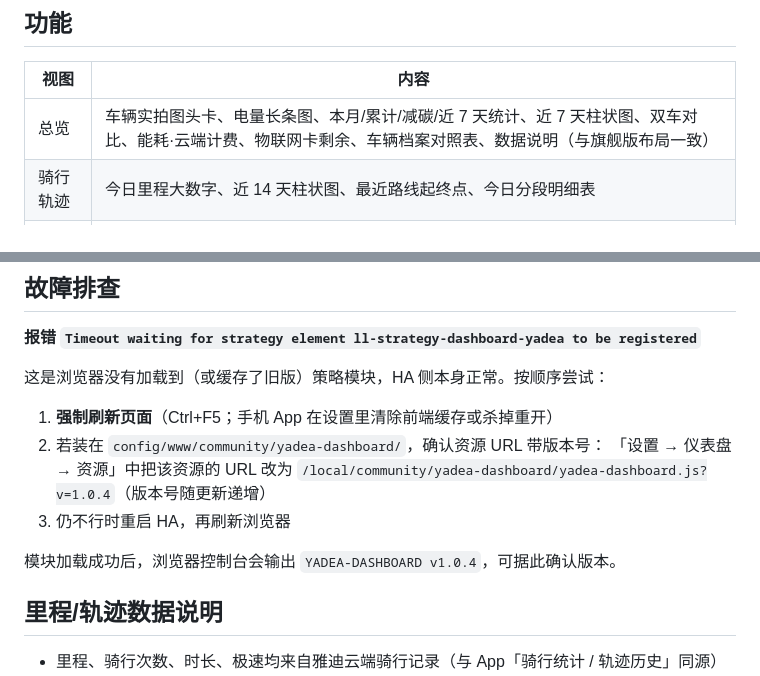
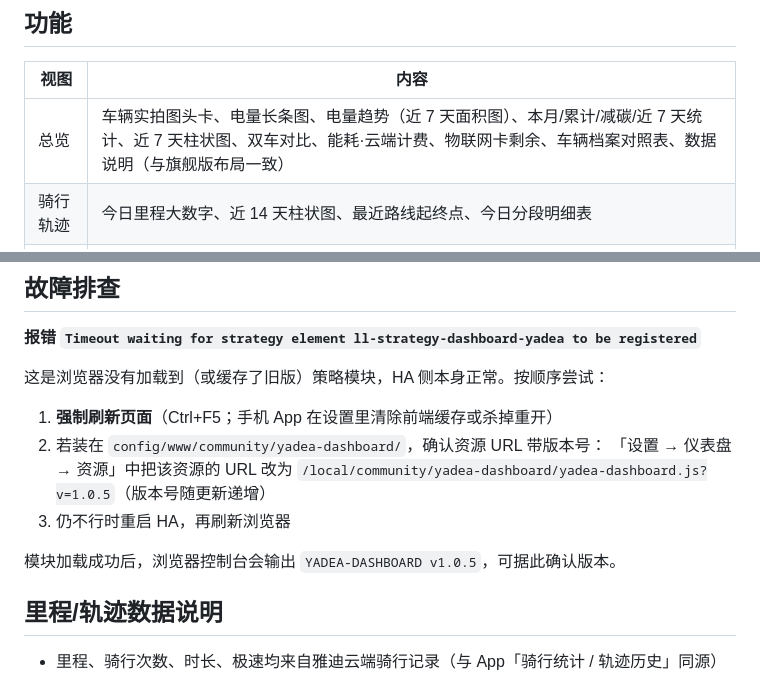
Before and after one commit to flyqgs/yadea-dashboard, a Markdown page: README.md, 2 parts joined by grey strips. Drawn GitHub-style.

Commit message:
v1.0.5: 总览页新增「电量趋势 · 近7天」卡
- 每车一列在电量长条图后新增电量趋势卡：标题行内显示当前电量、
  面积渐变曲线、图上 Min/Max 极值标注（badge 样式）
- 策略生成时并行拉取各车电量历史（7→5→3→2→1 天起点逐级回退，
  规避 HA 2026.11 对早于 recorder 库内最早记录起点返回空的行为），
  数据点内嵌 data_generator，图表不依赖浏览器端历史接口
- 曲线颜色跟随车辆主题色；y 轴固定 0-100；无数据时显示累计提示
- 兼容性修正：apexcharts-card 2.2.3 的 header 不支持 title_align，
  yaxis labels.formatter 会导致整图不渲染（已移除）

```diff
--- a/README.md
+++ b/README.md
@@ -9,7 +9,7 @@
 
 | 视图 | 内容 |
 |---|---|
-| 总览 | 车辆实拍图头卡、电量长条图、本月/累计/减碳/近 7 天统计、近 7 天柱状图、双车对比、能耗·云端计费、物联网卡剩余、车辆档案对照表、数据说明（与旗舰版布局一致） |
+| 总览 | 车辆实拍图头卡、电量长条图、电量趋势（近 7 天面积图）、本月/累计/减碳/近 7 天统计、近 7 天柱状图、双车对比、能耗·云端计费、物联网卡剩余、车辆档案对照表、数据说明（与旗舰版布局一致） |
 | 骑行轨迹 | 今日里程大数字、近 14 天柱状图、最近路线起终点、今日分段明细表 |
 | 能耗档案 | 昨日/7 天充电与耗电、车辆档案（型号/电池/物联网卡） |
 
@@ -61,10 +61,10 @@ strategy:
 1. **强制刷新页面**（Ctrl+F5；手机 App 在设置里清除前端缓存或杀掉重开）
 2. 若装在 `config/www/community/yadea-dashboard/`，确认资源 URL 带版本号：
    「设置 → 仪表盘 → 资源」中把该资源的 URL 改为
-   `/local/community/yadea-dashboard/yadea-dashboard.js?v=1.0.4`（版本号随更新递增）
+   `/local/community/yadea-dashboard/yadea-dashboard.js?v=1.0.5`（版本号随更新递增）
 3. 仍不行时重启 HA，再刷新浏览器
 
-模块加载成功后，浏览器控制台会输出 `YADEA-DASHBOARD v1.0.4`，可据此确认版本。
+模块加载成功后，浏览器控制台会输出 `YADEA-DASHBOARD v1.0.5`，可据此确认版本。
 
 ## 里程/轨迹数据说明
 
```
Also changed, not shown: docs/data.png, docs/track.png, 2 other files.
